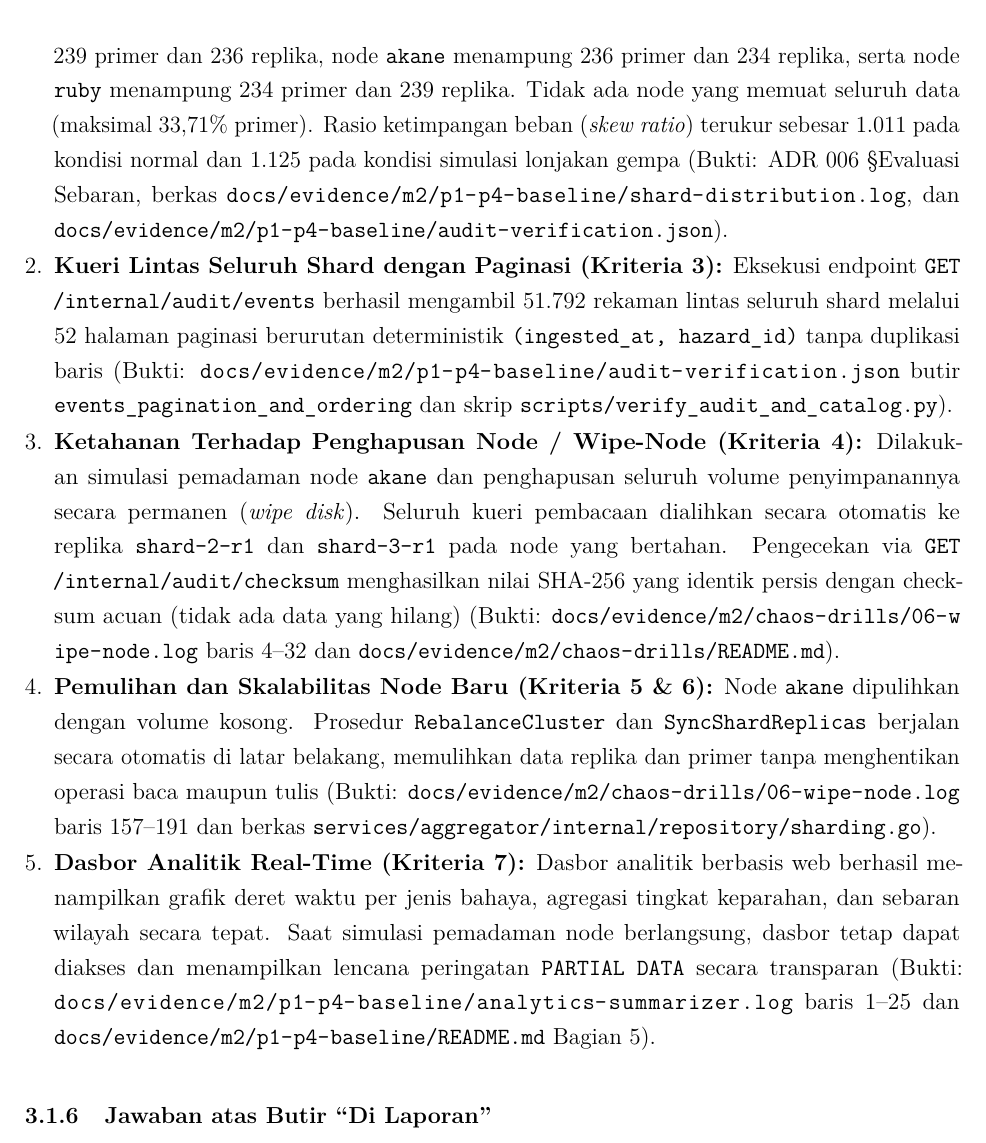
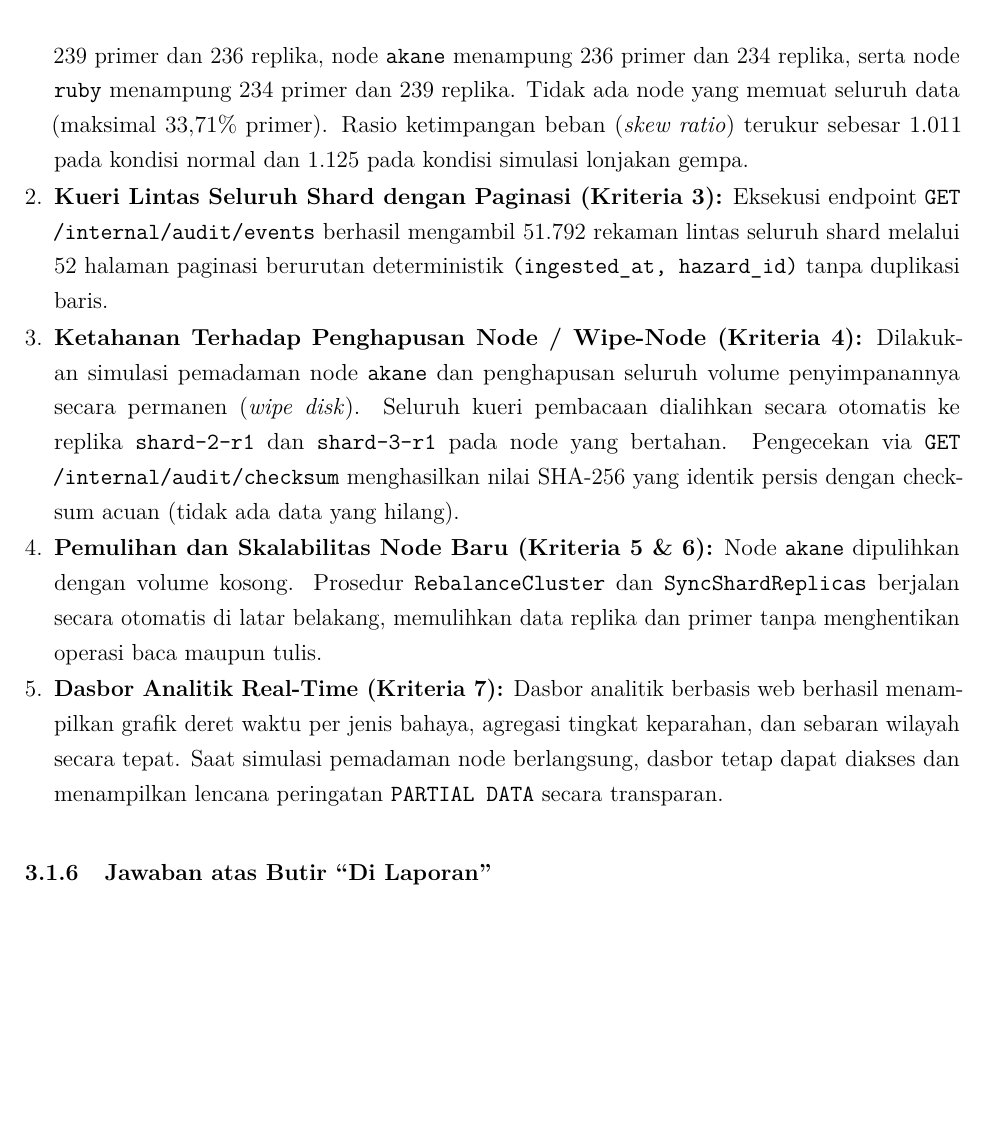
Before and after one commit to Darsua/AAT, a LaTeX thesis (docs/report/m2/main.tex, which reads docs/report/m2/chapters/03_solusi_p1.tex): part of page 17 of 28, cut so that both start at the same text, the shorter picture padded with empty space. Compiled offline with pdfLaTeX.

Commit message:
docs(m2): another checkpoint

```diff
--- a/docs/report/m2/chapters/03_solusi_p1.tex
+++ b/docs/report/m2/chapters/03_solusi_p1.tex
@@ -81,11 +81,11 @@ Implementasi solusi pada Problem 1 menyadari beberapa batasan teknis:
 \subsection{Bukti Penyelesaian}
 Bukti keberhasilan penyelesaian Problem 1 dibuktikan secara empiris melalui pengujian live pada kluster 3-node:
 \begin{enumerate}
-    \item \textbf{Pemuatan Katalog Gempa Historis (Kriteria 1 \& 2):} Dataset 709 kejadian bencana dimuat ke dalam kluster. Sebaran data terdistribusi secara seimbang: node \texttt{aqua} menampung 239 primer dan 236 replika, node \texttt{akane} menampung 236 primer dan 234 replika, serta node \texttt{ruby} menampung 234 primer dan 239 replika. Tidak ada node yang memuat seluruh data (maksimal 33,71\% primer). Rasio ketimpangan beban (\textit{skew ratio}) terukur sebesar 1.011 pada kondisi normal dan 1.125 pada kondisi simulasi lonjakan gempa (Bukti: ADR 006 \S Evaluasi Sebaran, berkas \nolinkurl{docs/evidence/m2/p1-p4-baseline/shard-distribution.log}, dan \nolinkurl{docs/evidence/m2/p1-p4-baseline/audit-verification.json}).
-    \item \textbf{Kueri Lintas Seluruh Shard dengan Paginasi (Kriteria 3):} Eksekusi endpoint \texttt{GET /internal/audit/events} berhasil mengambil 51.792 rekaman lintas seluruh shard melalui 52 halaman paginasi berurutan deterministik \texttt{(ingested\_at, hazard\_id)} tanpa duplikasi baris (Bukti: \nolinkurl{docs/evidence/m2/p1-p4-baseline/audit-verification.json} butir \texttt{events\_pagination\_and\_ordering} dan skrip \nolinkurl{scripts/verify_audit_and_catalog.py}).
-    \item \textbf{Ketahanan Terhadap Penghapusan Node / Wipe-Node (Kriteria 4):} Dilakukan simulasi pemadaman node \texttt{akane} dan penghapusan seluruh volume penyimpanannya secara permanen (\textit{wipe disk}). Seluruh kueri pembacaan dialihkan secara otomatis ke replika \texttt{shard-2-r1} dan \texttt{shard-3-r1} pada node yang bertahan. Pengecekan via \texttt{GET /internal/audit/checksum} menghasilkan nilai SHA-256 yang identik persis dengan checksum acuan (tidak ada data yang hilang) (Bukti: \nolinkurl{docs/evidence/m2/chaos-drills/06-wipe-node.log} baris 4--32 dan \nolinkurl{docs/evidence/m2/chaos-drills/README.md}).
-    \item \textbf{Pemulihan dan Skalabilitas Node Baru (Kriteria 5 \& 6):} Node \texttt{akane} dipulihkan dengan volume kosong. Prosedur \texttt{RebalanceCluster} dan \texttt{SyncShardReplicas} berjalan secara otomatis di latar belakang, memulihkan data replika dan primer tanpa menghentikan operasi baca maupun tulis (Bukti: \nolinkurl{docs/evidence/m2/chaos-drills/06-wipe-node.log} baris 157--191 dan berkas \nolinkurl{services/aggregator/internal/repository/sharding.go}).
-    \item \textbf{Dasbor Analitik Real-Time (Kriteria 7):} Dasbor analitik berbasis web berhasil menampilkan grafik deret waktu per jenis bahaya, agregasi tingkat keparahan, dan sebaran wilayah secara tepat. Saat simulasi pemadaman node berlangsung, dasbor tetap dapat diakses dan menampilkan lencana peringatan \texttt{PARTIAL DATA} secara transparan (Bukti: \nolinkurl{docs/evidence/m2/p1-p4-baseline/analytics-summarizer.log} baris 1--25 dan \nolinkurl{docs/evidence/m2/p1-p4-baseline/README.md} Bagian 5).
+    \item \textbf{Pemuatan Katalog Gempa Historis (Kriteria 1 \& 2):} Dataset 709 kejadian bencana dimuat ke dalam kluster. Sebaran data terdistribusi secara seimbang: node \texttt{aqua} menampung 239 primer dan 236 replika, node \texttt{akane} menampung 236 primer dan 234 replika, serta node \texttt{ruby} menampung 234 primer dan 239 replika. Tidak ada node yang memuat seluruh data (maksimal 33,71\% primer). Rasio ketimpangan beban (\textit{skew ratio}) terukur sebesar 1.011 pada kondisi normal dan 1.125 pada kondisi simulasi lonjakan gempa.
+    \item \textbf{Kueri Lintas Seluruh Shard dengan Paginasi (Kriteria 3):} Eksekusi endpoint \texttt{GET /internal/audit/events} berhasil mengambil 51.792 rekaman lintas seluruh shard melalui 52 halaman paginasi berurutan deterministik \texttt{(ingested\_at, hazard\_id)} tanpa duplikasi baris.
+    \item \textbf{Ketahanan Terhadap Penghapusan Node / Wipe-Node (Kriteria 4):} Dilakukan simulasi pemadaman node \texttt{akane} dan penghapusan seluruh volume penyimpanannya secara permanen (\textit{wipe disk}). Seluruh kueri pembacaan dialihkan secara otomatis ke replika \texttt{shard-2-r1} dan \texttt{shard-3-r1} pada node yang bertahan. Pengecekan via \texttt{GET /internal/audit/checksum} menghasilkan nilai SHA-256 yang identik persis dengan checksum acuan (tidak ada data yang hilang).
+    \item \textbf{Pemulihan dan Skalabilitas Node Baru (Kriteria 5 \& 6):} Node \texttt{akane} dipulihkan dengan volume kosong. Prosedur \texttt{RebalanceCluster} dan \texttt{SyncShardReplicas} berjalan secara otomatis di latar belakang, memulihkan data replika dan primer tanpa menghentikan operasi baca maupun tulis.
+    \item \textbf{Dasbor Analitik Real-Time (Kriteria 7):} Dasbor analitik berbasis web berhasil menampilkan grafik deret waktu per jenis bahaya, agregasi tingkat keparahan, dan sebaran wilayah secara tepat. Saat simulasi pemadaman node berlangsung, dasbor tetap dapat diakses dan menampilkan lencana peringatan \texttt{PARTIAL DATA} secara transparan.
 \end{enumerate}
 
 \vspace{1em}
```
